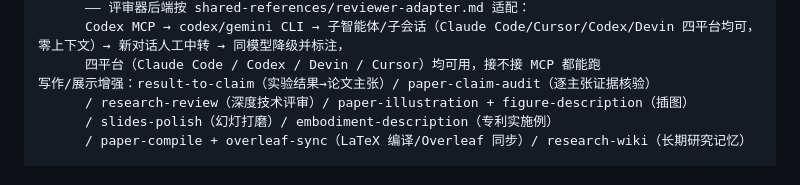
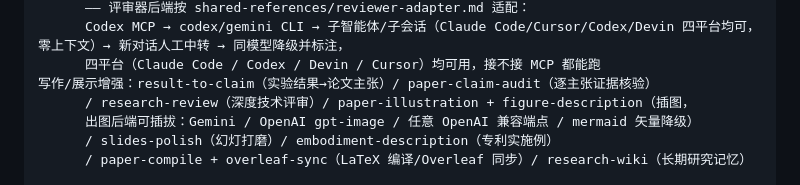
Before and after one commit to wookat/ai-research-skills, a Markdown page: README.md, the part around one of its changes. Rendered like a GitHub page.

```diff
--- a/README.md
+++ b/README.md
@@ -49,7 +50,8 @@ Claude Code / Codex / Devin（含网页版）/ Cursor 通用。
       Codex MCP → codex/gemini CLI → 子智能体/子会话（Claude Code/Cursor/Codex/Devin 四平台均可，零上下文）→ 新对话人工中转 → 同模型降级并标注，
       四平台（Claude Code / Codex / Devin / Cursor）均可用，接不接 MCP 都能跑
 写作/展示增强：result-to-claim（实验结果→论文主张）/ paper-claim-audit（逐主张证据核验）
-      / research-review（深度技术评审）/ paper-illustration + figure-description（插图）
+      / research-review（深度技术评审）/ paper-illustration + figure-description（插图，
+      出图后端可插拔：Gemini / OpenAI gpt-image / 任意 OpenAI 兼容端点 / mermaid 矢量降级）
       / slides-polish（幻灯打磨）/ embodiment-description（专利实施例）
       / paper-compile + overleaf-sync（LaTeX 编译/Overleaf 同步）/ research-wiki（长期研究记忆）
 
```
Also changed, not shown: other parts of README.md (+13 -2 lines).
